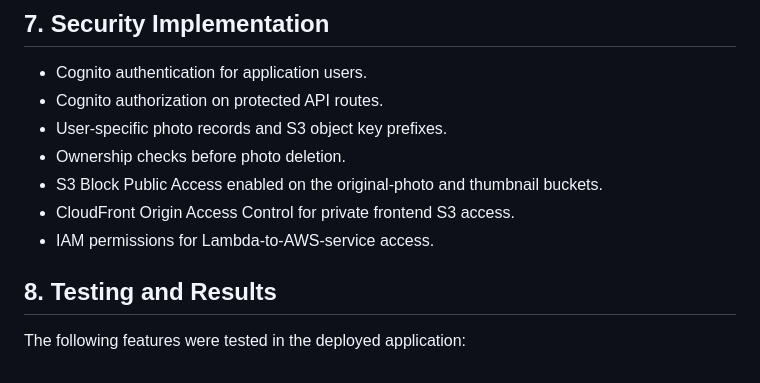
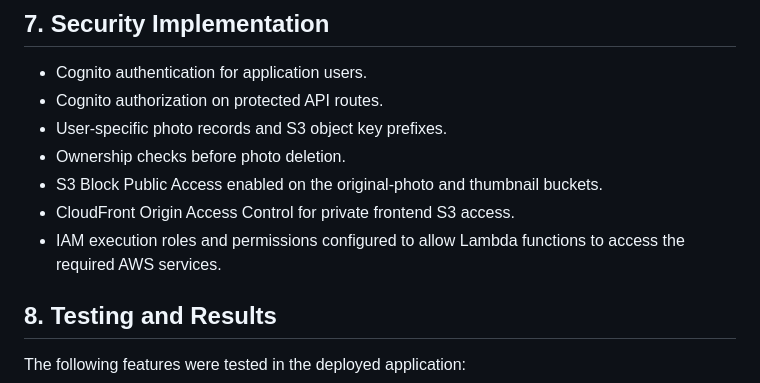
Before and after one commit to deepikacloud-learner/aws-serverless-photo-gallery, a Markdown page: README.md, the part around the change. Rendered like a GitHub page.

Commit message:
Improve security implementation documentation

```diff
--- a/README.md
+++ b/README.md
@@ -117,7 +117,7 @@ The API routes are configured with Cognito authorization.
 - Ownership checks before photo deletion.
 - S3 Block Public Access enabled on the original-photo and thumbnail buckets.
 - CloudFront Origin Access Control for private frontend S3 access.
-- IAM permissions for Lambda-to-AWS-service access.
+- IAM execution roles and permissions configured to allow Lambda functions to access the required AWS services.
 
 ## 8. Testing and Results
 
```
